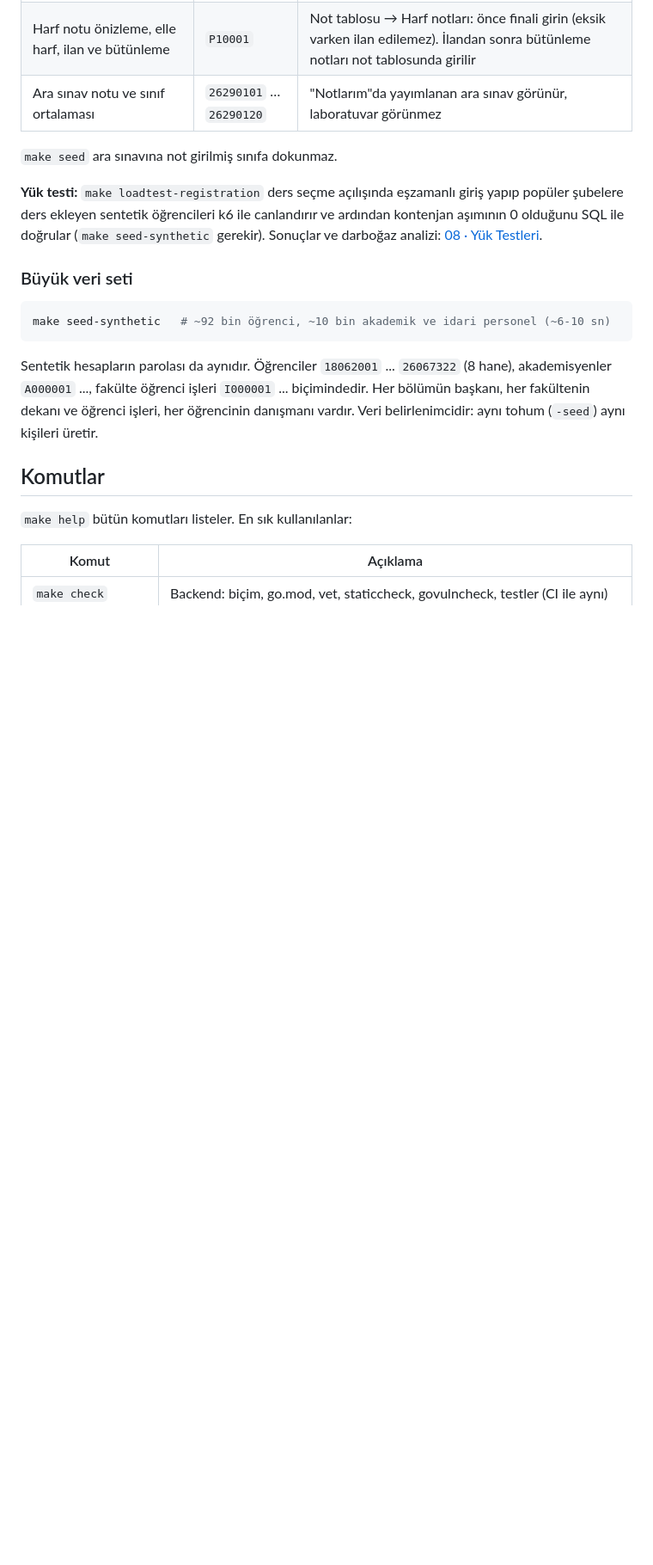
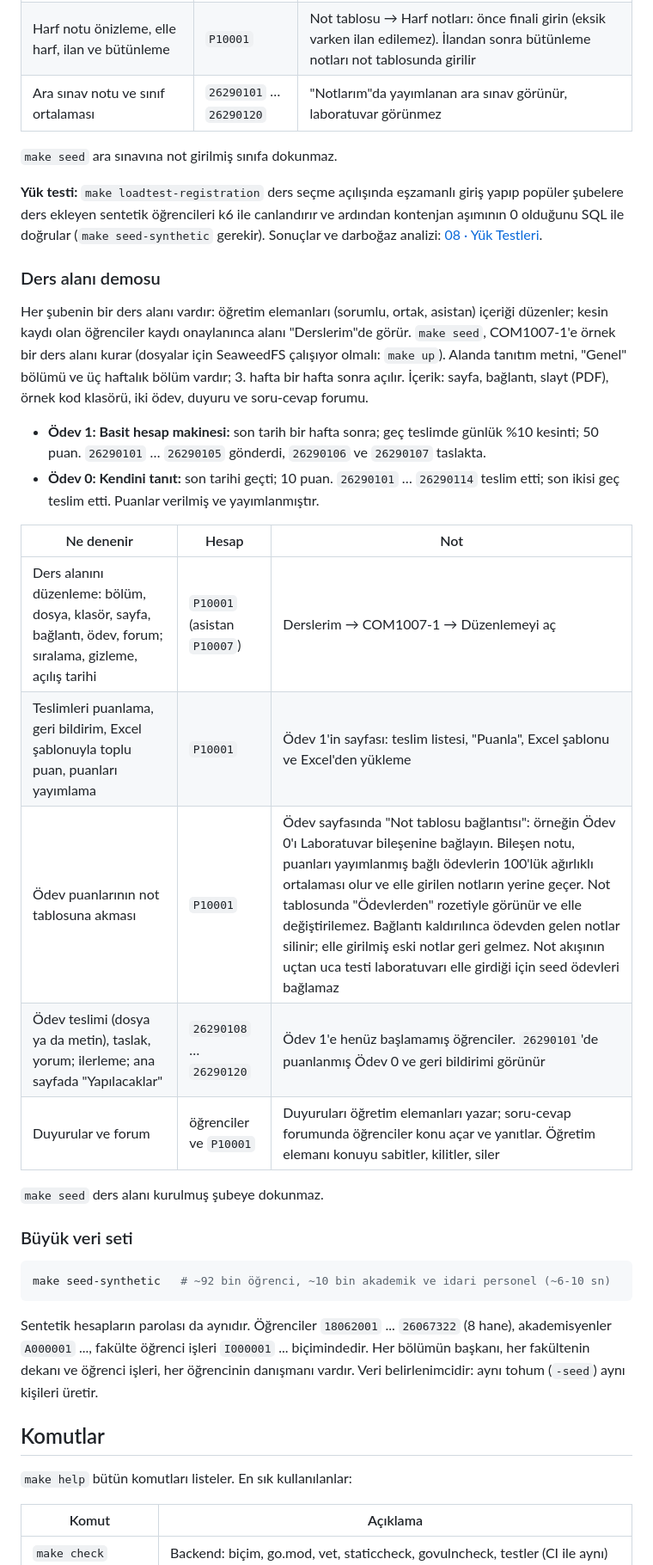
Before and after one commit to CAPELLAX02/agora, a Markdown page: README.md, the part around one of its changes. Shown at 86% size. Rendered like a GitHub page; blank space fills up the shorter version.

Commit message:
README: ders alanı demo rehberi

````diff
--- a/README.md
+++ b/README.md
@@ -130,6 +130,23 @@ Demo sınıfı `P10001`'in 1. sınıf dersi **COM1007-1** (Bilgisayar Programlam
 
 **Yük testi:** `make loadtest-registration` ders seçme açılışında eşzamanlı giriş yapıp popüler şubelere ders ekleyen sentetik öğrencileri k6 ile canlandırır ve ardından kontenjan aşımının 0 olduğunu SQL ile doğrular (`make seed-synthetic` gerekir). Sonuçlar ve darboğaz analizi: [08 · Yük Testleri](docs/mimari/08-yuk-testleri.md).
 
+### Ders alanı demosu
+
+Her şubenin bir ders alanı vardır: öğretim elemanları (sorumlu, ortak, asistan) içeriği düzenler; kesin kaydı olan öğrenciler kaydı onaylanınca alanı "Derslerim"de görür. `make seed`, COM1007-1'e örnek bir ders alanı kurar (dosyalar için SeaweedFS çalışıyor olmalı: `make up`). Alanda tanıtım metni, "Genel" bölümü ve üç haftalık bölüm vardır; 3. hafta bir hafta sonra açılır. İçerik: sayfa, bağlantı, slayt (PDF), örnek kod klasörü, iki ödev, duyuru ve soru-cevap forumu.
+
+- **Ödev 1: Basit hesap makinesi:** son tarih bir hafta sonra; geç teslimde günlük %10 kesinti; 50 puan. `26290101` … `26290105` gönderdi, `26290106` ve `26290107` taslakta.
+- **Ödev 0: Kendini tanıt:** son tarihi geçti; 10 puan. `26290101` … `26290114` teslim etti; son ikisi geç teslim etti. Puanlar verilmiş ve yayımlanmıştır.
+
+| Ne denenir | Hesap | Not |
+| ---------- | ----- | --- |
+| Ders alanını düzenleme: bölüm, dosya, klasör, sayfa, bağlantı, ödev, forum; sıralama, gizleme, açılış tarihi | `P10001` (asistan `P10007`) | Derslerim → COM1007-1 → Düzenlemeyi aç |
+| Teslimleri puanlama, geri bildirim, Excel şablonuyla toplu puan, puanları yayımlama | `P10001` | Ödev 1'in sayfası: teslim listesi, "Puanla", Excel şablonu ve Excel'den yükleme |
+| Ödev puanlarının not tablosuna akması | `P10001` | Ödev sayfasında "Not tablosu bağlantısı": örneğin Ödev 0'ı Laboratuvar bileşenine bağlayın. Bileşen notu, puanları yayımlanmış bağlı ödevlerin 100'lük ağırlıklı ortalaması olur ve elle girilen notların yerine geçer. Not tablosunda "Ödevlerden" rozetiyle görünür ve elle değiştirilemez. Bağlantı kaldırılınca ödevden gelen notlar silinir; elle girilmiş eski notlar geri gelmez. Not akışının uçtan uca testi laboratuvarı elle girdiği için seed ödevleri bağlamaz |
+| Ödev teslimi (dosya ya da metin), taslak, yorum; ilerleme; ana sayfada "Yapılacaklar" | `26290108` … `26290120` | Ödev 1'e henüz başlamamış öğrenciler. `26290101`'de puanlanmış Ödev 0 ve geri bildirimi görünür |
+| Duyurular ve forum | öğrenciler ve `P10001` | Duyuruları öğretim elemanları yazar; soru-cevap forumunda öğrenciler konu açar ve yanıtlar. Öğretim elemanı konuyu sabitler, kilitler, siler |
+
+`make seed` ders alanı kurulmuş şubeye dokunmaz.
+
 ### Büyük veri seti
 
 ```bash
````
Also changed, not shown: other parts of README.md (+1 -1 lines).
